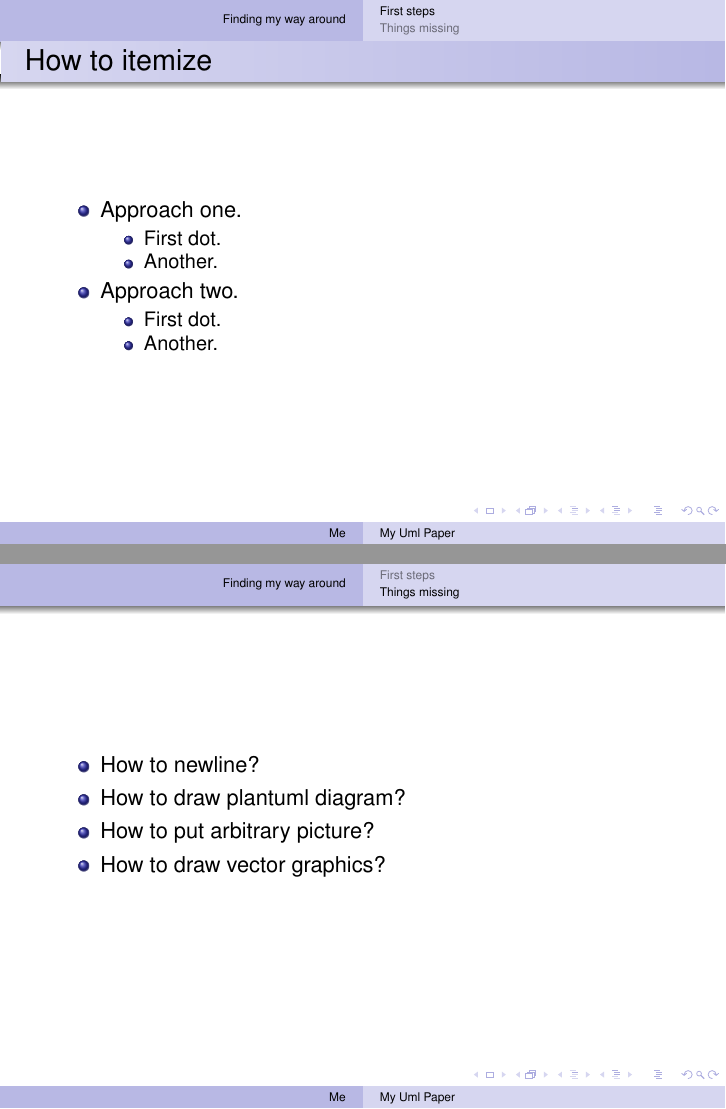
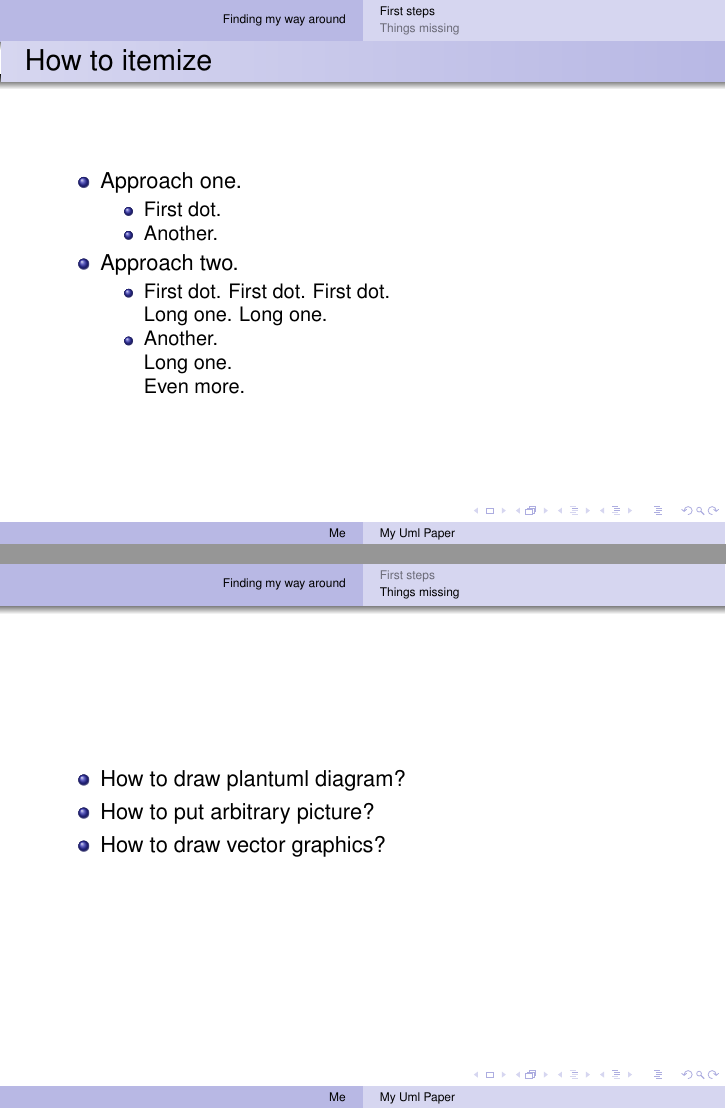
Before and after one commit to aurzenligl/study, LaTeX slides (latex-beamer/1/umls.tex): pages 3 and 6 of 6, joined at a grey line. Compiled offline with pdfLaTeX.

Commit message:
no tabs, newlines made

```diff
--- a/latex-beamer/1/umls.tex
+++ b/latex-beamer/1/umls.tex
@@ -41,8 +41,11 @@
         \end{itemize}
           \item Approach two.
           \begin{itemize}
-		    \item First dot.
+            \item First dot. First dot. First dot.
+                  \\* Long one. Long one.
             \item Another.
+                  \\* Long one.
+                  \\* Even more.
         \end{itemize}
     \end{itemize}
 \end{frame}
@@ -98,7 +101,6 @@ struct Another
 
 \begin{frame}
     \begin{itemize}
-		\item How to newline?
         \item How to draw plantuml diagram?
         \item How to put arbitrary picture?
         \item How to draw vector graphics?
```
Lines whose indentation alone changed are shown as unchanged.
